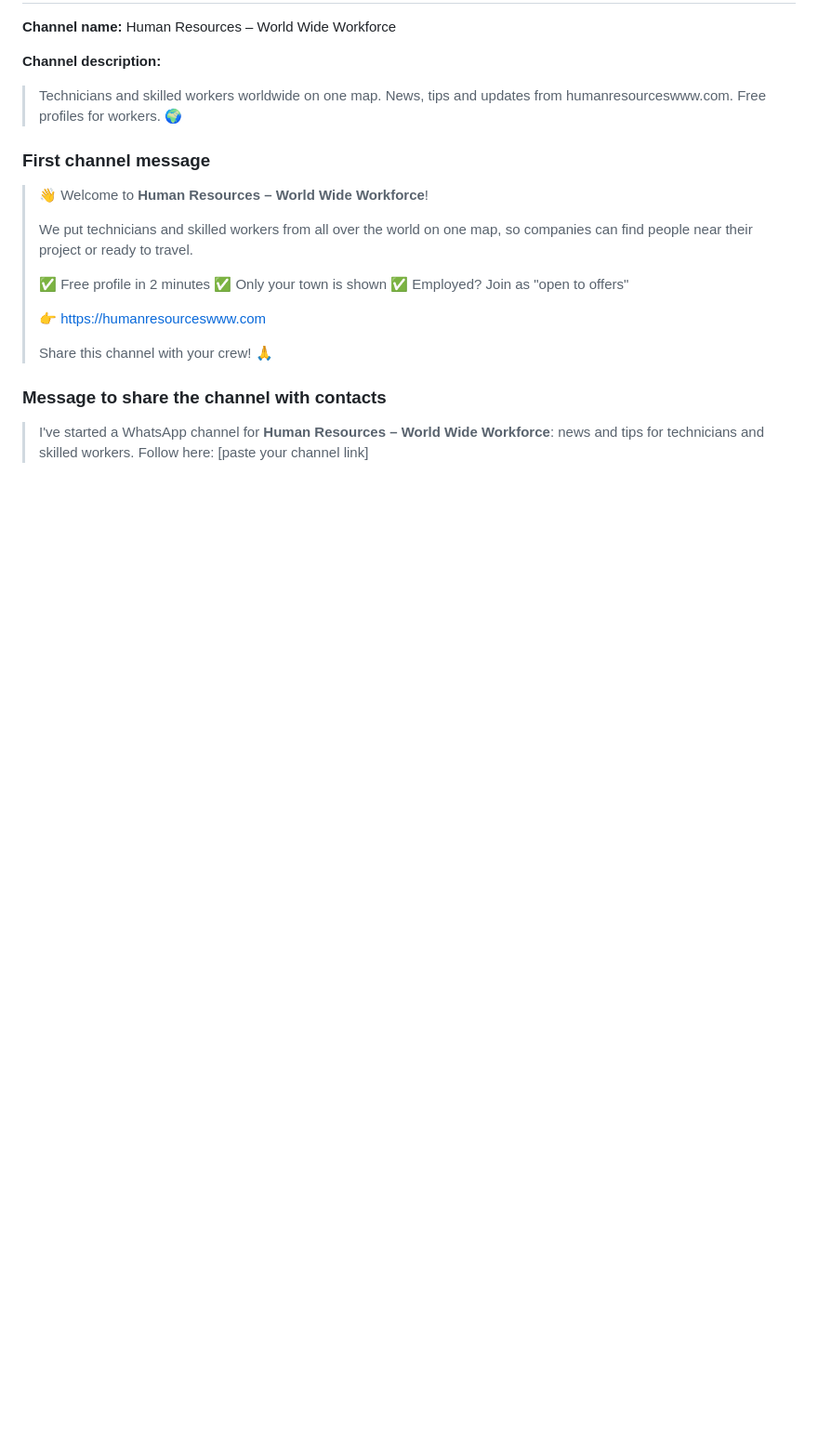
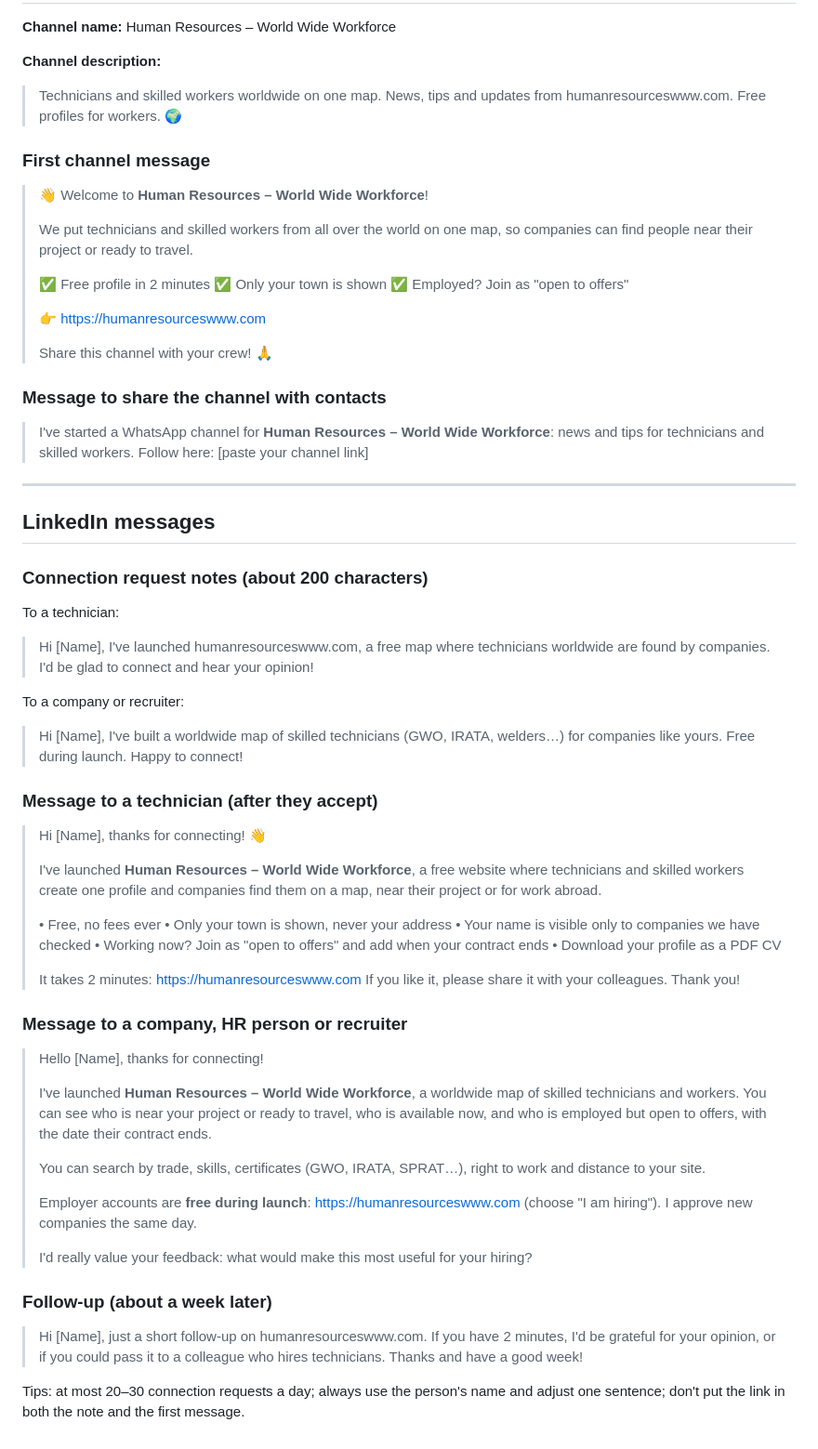
Before and after one commit to Mouzafer/Mouzafer, a Markdown page: marketing/social/social-texts.md, the part around the change. Shown at 93% size. GitHub-like rendering; blank space fills up the shorter version.

Commit message:
Social kit: LinkedIn connection notes and messages
Co-Authored-By: Claude Opus 5.5 <noreply@anthropic.com>
Claude-Session: https://claude.ai/code/session_01HWEFNosj214JJZU7AjJDhs

```diff
--- a/marketing/social/social-texts.md
+++ b/marketing/social/social-texts.md
@@ -116,3 +116,44 @@ Images in this folder:
 
 ### Message to share the channel with contacts
 > I've started a WhatsApp channel for **Human Resources – World Wide Workforce**: news and tips for technicians and skilled workers. Follow here: [paste your channel link]
+
+---
+
+## LinkedIn messages
+
+### Connection request notes (about 200 characters)
+To a technician:
+> Hi [Name], I've launched humanresourceswww.com, a free map where technicians worldwide are found by companies. I'd be glad to connect and hear your opinion!
+
+To a company or recruiter:
+> Hi [Name], I've built a worldwide map of skilled technicians (GWO, IRATA, welders…) for companies like yours. Free during launch. Happy to connect!
+
+### Message to a technician (after they accept)
+> Hi [Name], thanks for connecting! 👋
+>
+> I've launched **Human Resources – World Wide Workforce**, a free website where technicians and skilled workers create one profile and companies find them on a map, near their project or for work abroad.
+>
+> • Free, no fees ever
+> • Only your town is shown, never your address
+> • Your name is visible only to companies we have checked
+> • Working now? Join as "open to offers" and add when your contract ends
+> • Download your profile as a PDF CV
+>
+> It takes 2 minutes: https://humanresourceswww.com
+> If you like it, please share it with your colleagues. Thank you!
+
+### Message to a company, HR person or recruiter
+> Hello [Name], thanks for connecting!
+>
+> I've launched **Human Resources – World Wide Workforce**, a worldwide map of skilled technicians and workers. You can see who is near your project or ready to travel, who is available now, and who is employed but open to offers, with the date their contract ends.
+>
+> You can search by trade, skills, certificates (GWO, IRATA, SPRAT…), right to work and distance to your site.
+>
+> Employer accounts are **free during launch**: https://humanresourceswww.com (choose "I am hiring"). I approve new companies the same day.
+>
+> I'd really value your feedback: what would make this most useful for your hiring?
+
+### Follow-up (about a week later)
+> Hi [Name], just a short follow-up on humanresourceswww.com. If you have 2 minutes, I'd be grateful for your opinion, or if you could pass it to a colleague who hires technicians. Thanks and have a good week!
+
+Tips: at most 20–30 connection requests a day; always use the person's name and adjust one sentence; don't put the link in both the note and the first message.
```
